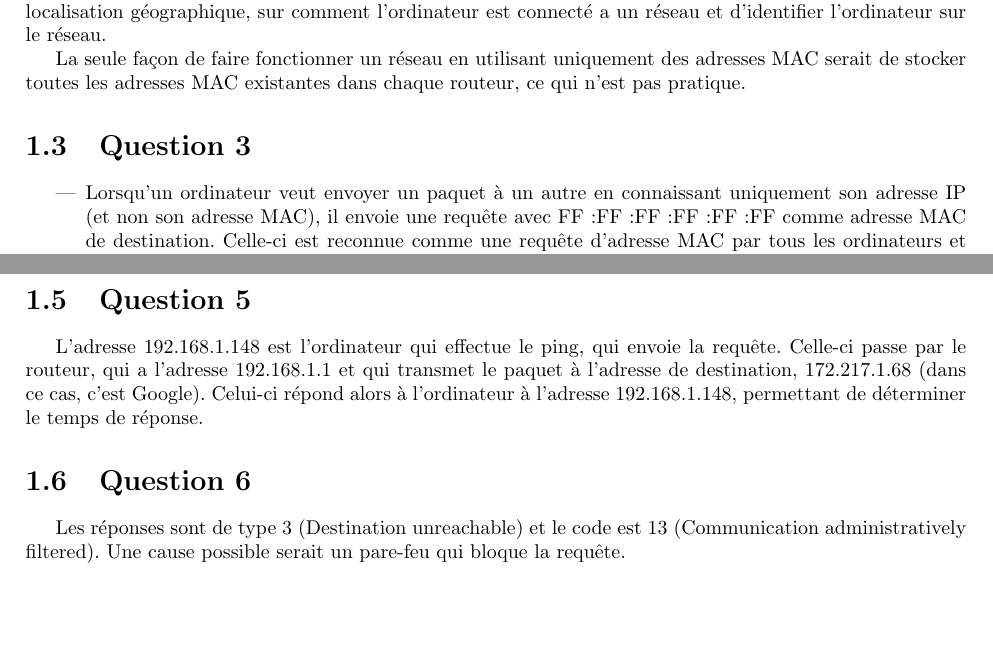
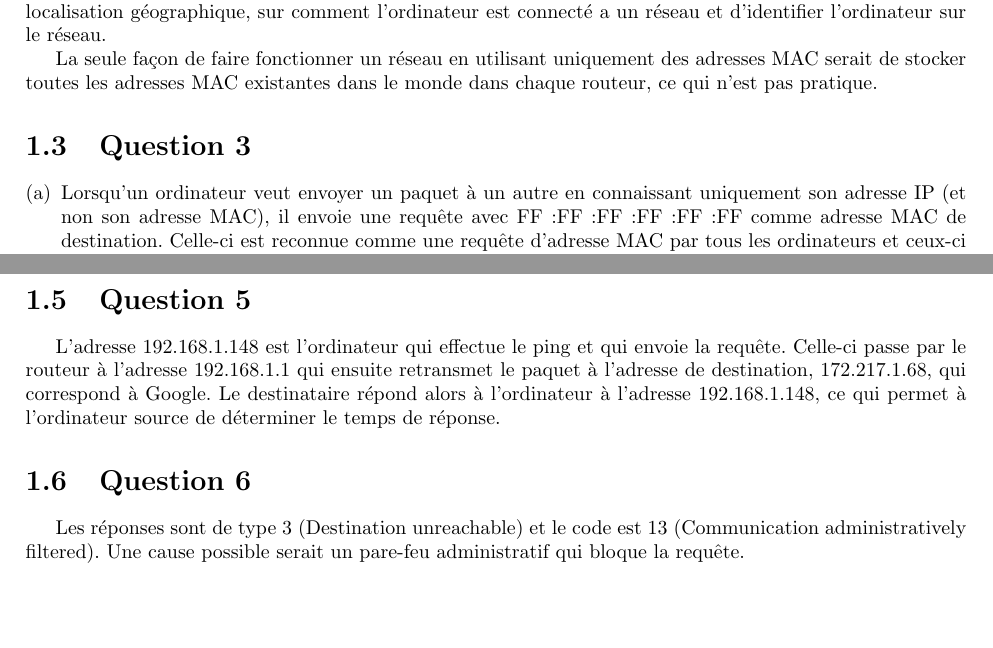
Before and after one commit to jean-airoldie/glo_2000, a LaTeX document (TP1-111157100.tex, which reads tex/tp1.tex): two parts of pages 2 and 3 of 3, joined at a grey line, cut so that both start at the same text. Compiled offline with pdfLaTeX.

Commit message:
fixed some typo's, sentence structure and latex stuff

```diff
--- a/main.tex
+++ b/TP1-111157100.tex
@@ -8,6 +8,7 @@
 \usepackage{graphicx}
 \usepackage{geometry}
 \usepackage{ifthen}
+\usepackage{enumerate}
 
 \graphicspath{{fig/}}
 
--- a/tex/tp1.tex
+++ b/tex/tp1.tex
@@ -3,16 +3,17 @@
 MAC destination: 90 06 28 5E 4C 01
 MAC source: 64 5A 04 BA F2 31
 Protocole de couche supérieure: 08 00 (IPv4)
+
 \section{Question 2}
 L'adresse IP permet de déterminer où exactement envoyer l'information  en donnant des détails sur la localisation géographique, sur comment l'ordinateur est connecté a un réseau et d'identifier l'ordinateur sur le réseau.
 
 La seule façon de faire fonctionner un réseau en
 utilisant uniquement des adresses MAC serait de
-stocker toutes les adresses MAC existantes dans
-chaque routeur, ce qui n’est pas pratique.
+stocker toutes les adresses MAC existantes dans le monde
+dans chaque routeur, ce qui n’est pas pratique.
 
 \section{Question 3}
-\begin{itemize}
+\begin{enumerate}[(a)]
 	\item Lorsqu'un ordinateur veut envoyer un paquet à un autre en connaissant uniquement son adresse IP (et non son adresse MAC), il envoie une requête avec FF:FF:FF:FF:FF:FF comme adresse MAC de destination. Celle-ci est reconnue comme une requête d'adresse MAC par tous les ordinateurs et ceux-ci renvoient leur adresse MAC ainsi que leur adresse IP.
 	\item adresse MAC : 90:06:28:5e:4c:01
 	adresse IP : 10.248.100.164
@@ -32,5 +33,5 @@ chaque routeur, ce qui n’est pas pratique.
 \section{Question 5}
-L'adresse 192.168.1.148 est l'ordinateur qui effectue le ping, qui envoie la requête. Celle-ci passe par le routeur, qui a l'adresse 192.168.1.1 et qui transmet le paquet à l'adresse de destination, 172.217.1.68 (dans ce cas, c'est Google). Celui-ci répond alors à l'ordinateur à l'adresse 192.168.1.148, permettant de déterminer le temps de réponse.
+L'adresse 192.168.1.148 est l'ordinateur qui effectue le ping et qui envoie la requête. Celle-ci passe par le routeur à l'adresse 192.168.1.1 qui ensuite retransmet le paquet à l'adresse de destination, 172.217.1.68, qui correspond à Google. Le destinataire répond alors à l'ordinateur à l'adresse 192.168.1.148, ce qui permet à l'ordinateur source de déterminer le temps de réponse.
 \section{Question 6}
 Les réponses sont de type 3 (Destination unreachable) et le code est 13 (Communication administratively filtered).
-Une cause possible serait un pare-feu qui bloque la requête.
+Une cause possible serait un pare-feu administratif qui bloque la requête.
```
Also changed, not shown: TP1-111157100.pdf (added), main.pdf, tex/tp1.pdf (deleted), tex/tp1.tex (6 more changed lines).
